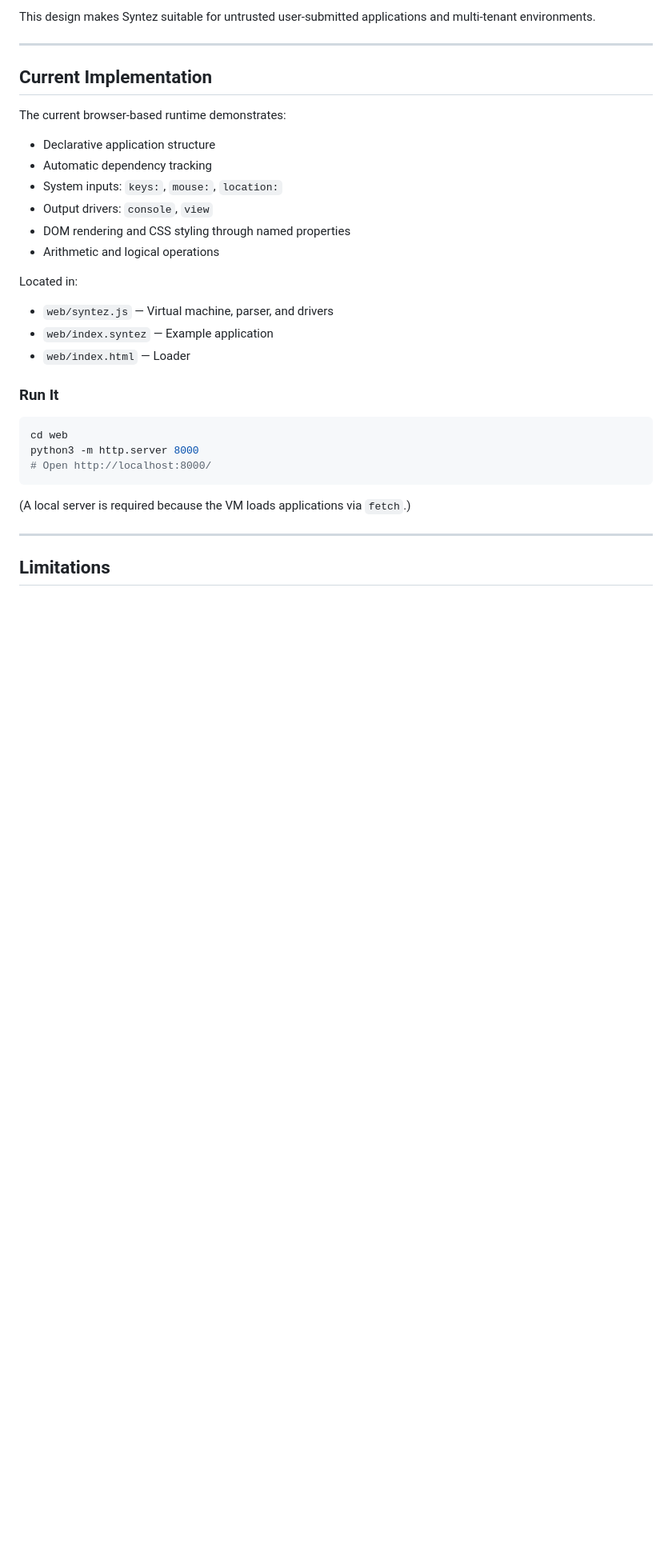
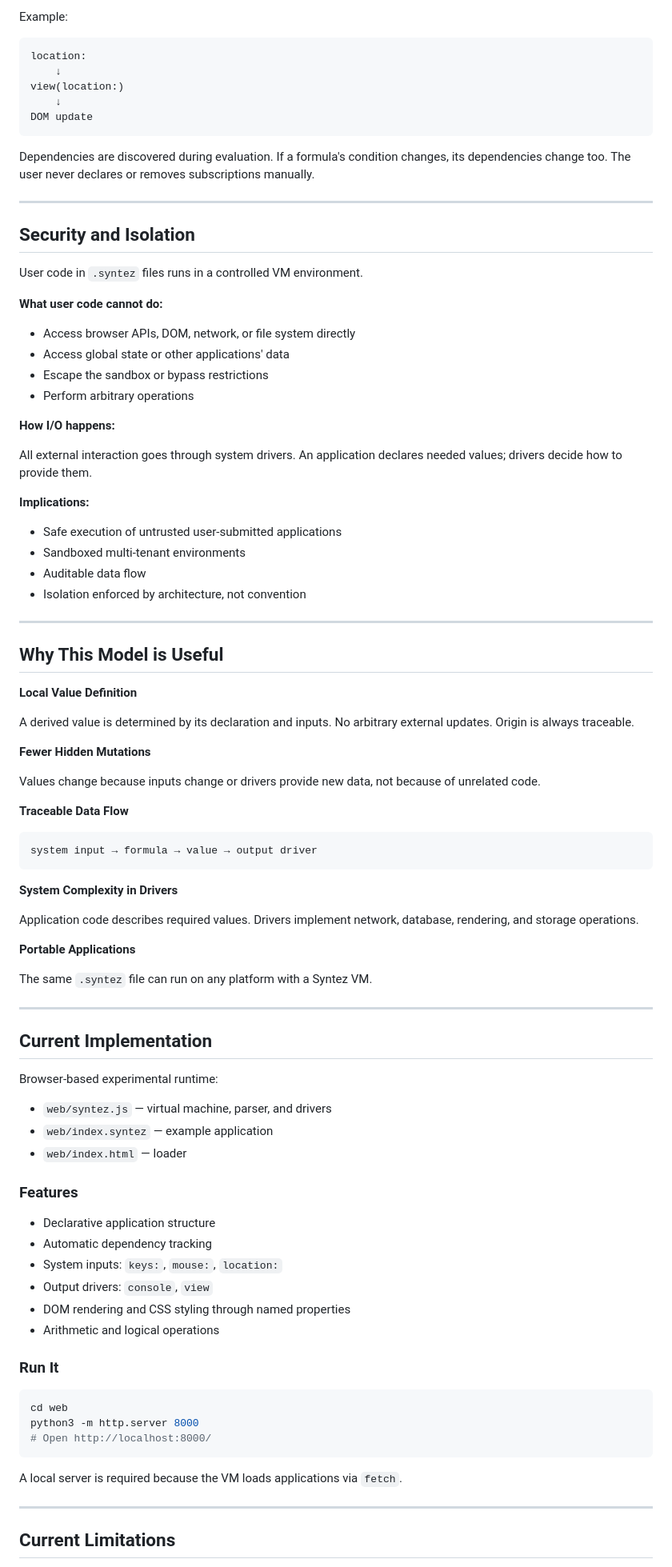
Before and after one commit to 2016kolyn2016-byte/syntez, a Markdown page: README.md, the part around one of its changes. Shown at 80% size. GitHub-like rendering; blank space fills up the shorter version.

````diff
--- a/README.md
+++ b/README.md
@@ -133,11 +163,77 @@ User code in `.syntez` files runs in a controlled environment:
 
-This design makes Syntez suitable for untrusted user-submitted applications and multi-tenant environments.
+Example:
+
+```text
+location:
+    ↓
+view(location:)
+    ↓
+DOM update
+```
+
+Dependencies are discovered during evaluation. If a formula's condition changes, its dependencies change too. The user never declares or removes subscriptions manually.
+
+---
+
+## Security and Isolation
+
+User code in `.syntez` files runs in a controlled VM environment.
+
+**What user code cannot do:**
+
+- Access browser APIs, DOM, network, or file system directly
+- Access global state or other applications' data
+- Escape the sandbox or bypass restrictions
+- Perform arbitrary operations
+
+**How I/O happens:**
+
+All external interaction goes through system drivers. An application declares needed values; drivers decide how to provide them.
+
+**Implications:**
+
+- Safe execution of untrusted user-submitted applications
+- Sandboxed multi-tenant environments
+- Auditable data flow
+- Isolation enforced by architecture, not convention
+
+---
+
+## Why This Model is Useful
+
+**Local Value Definition**
+
+A derived value is determined by its declaration and inputs. No arbitrary external updates. Origin is always traceable.
+
+**Fewer Hidden Mutations**
+
+Values change because inputs change or drivers provide new data, not because of unrelated code.
+
+**Traceable Data Flow**
+
+```text
+system input → formula → value → output driver
+```
+
+**System Complexity in Drivers**
+
+Application code describes required values. Drivers implement network, database, rendering, and storage operations.
+
+**Portable Applications**
+
+The same `.syntez` file can run on any platform with a Syntez VM.
 
 ---
 
 ## Current Implementation
 
-The current browser-based runtime demonstrates:
+Browser-based experimental runtime:
+
+- `web/syntez.js` — virtual machine, parser, and drivers
+- `web/index.syntez` — example application
+- `web/index.html` — loader
+
+### Features
 
 - Declarative application structure
 - Automatic dependency tracking
@@ -145,11 +241,6 @@ The current browser-based runtime demonstrates:
 - Output drivers: `console`, `view`
 - DOM rendering and CSS styling through named properties
 - Arithmetic and logical operations
-
-Located in:
-- `web/syntez.js` — Virtual machine, parser, and drivers
-- `web/index.syntez` — Example application
-- `web/index.html` — Loader
 
 ### Run It
 
@@ -159,9 +250,9 @@ python3 -m http.server 8000
 # Open http://localhost:8000/
 ```
 
-(A local server is required because the VM loads applications via `fetch`.)
+A local server is required because the VM loads applications via `fetch`.
 
 ---
 
-## Limitations
+## Current Limitations
 
````
Also changed, not shown: other parts of README.md (+92 -68 lines).
